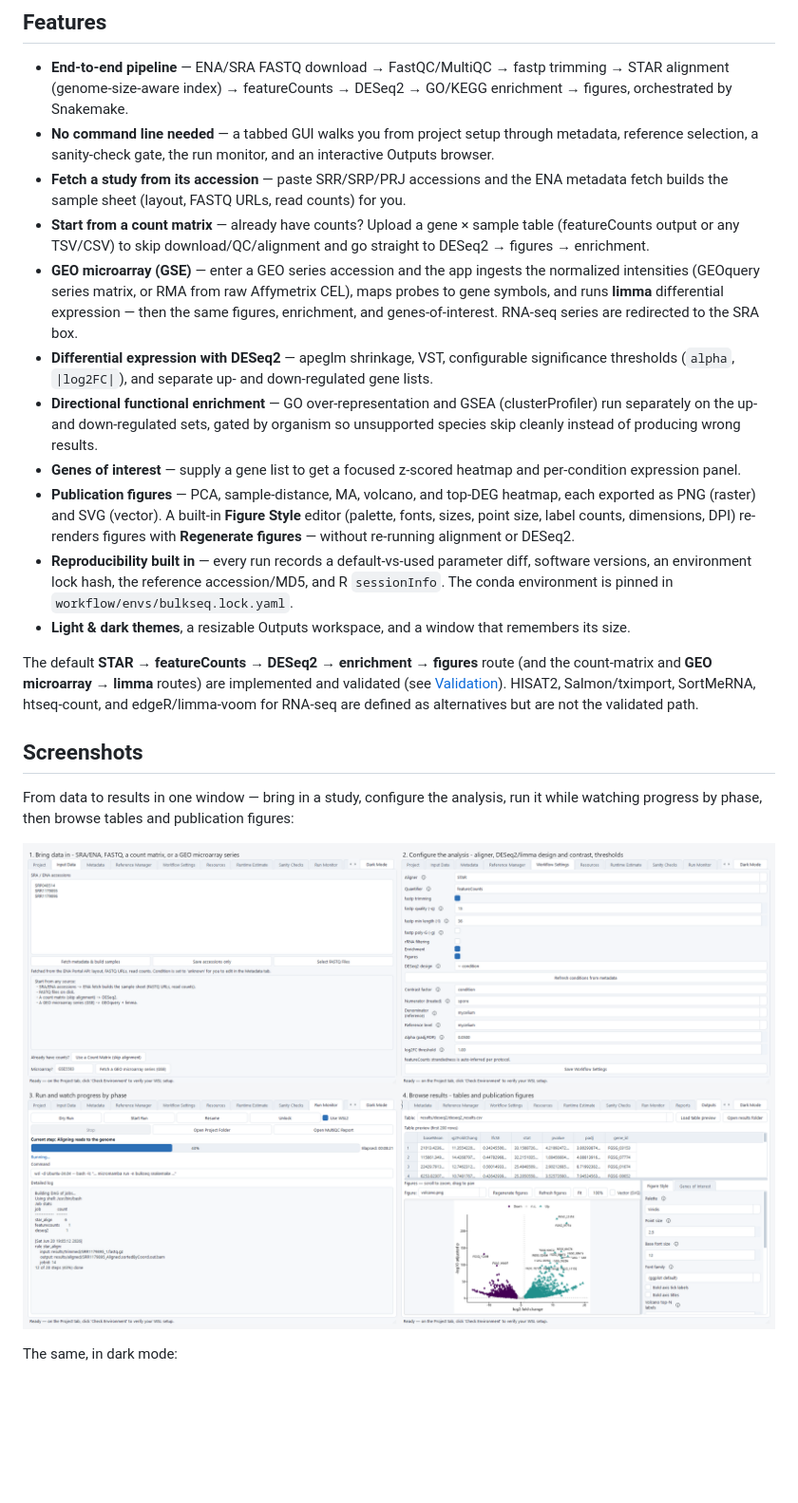
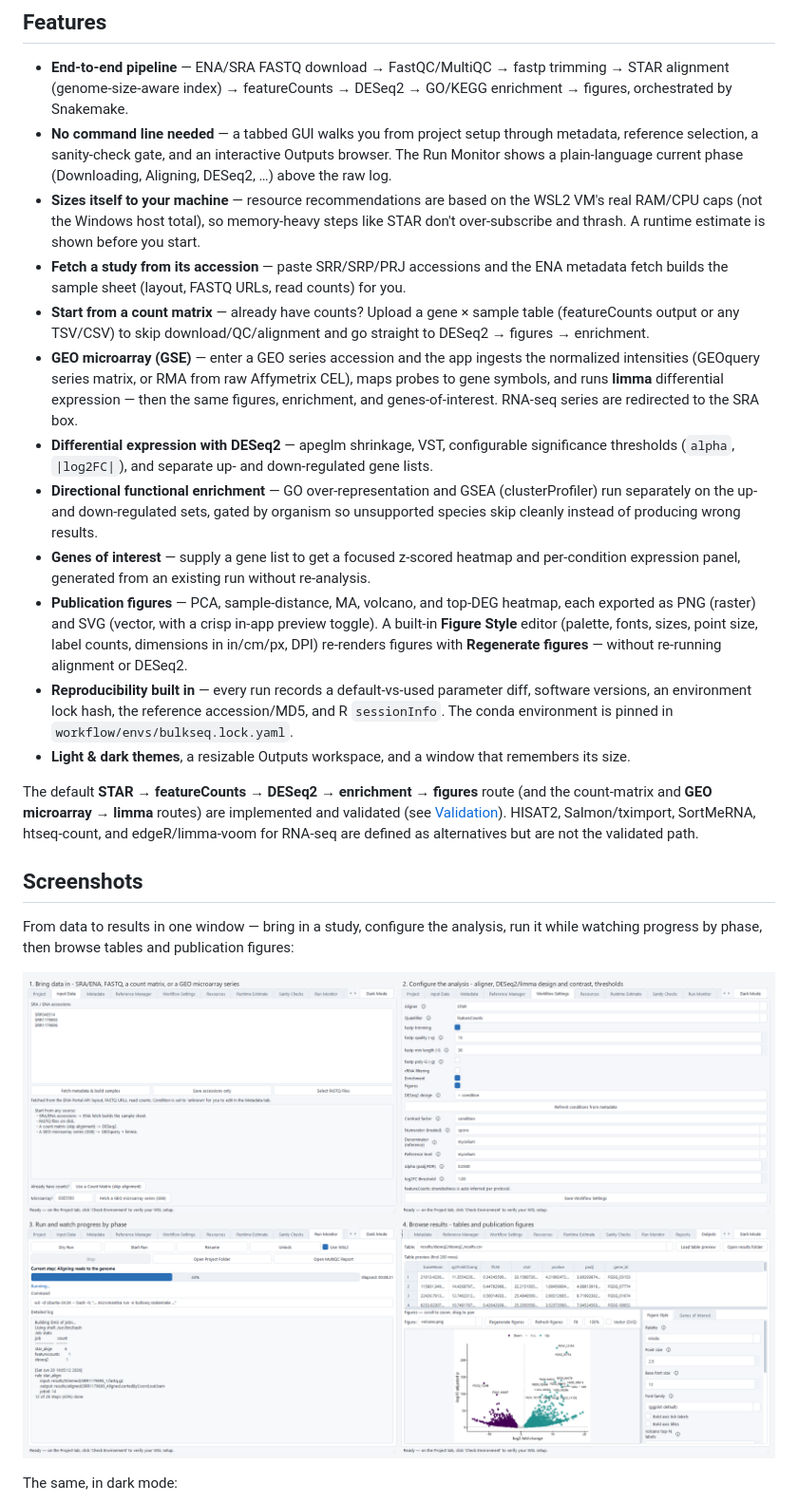
Before and after one commit to tunabirgun/bulkseq-studio, a Markdown page: README.md, the part around the change. Shown at 95% size. Drawn GitHub-style; pictures changed too: docs/screenshot-overview-light.png; blank space fills up the shorter version.

Commit message:
docs: refresh features + montage screenshots (phase progress, figure units, WSL-aware resources)

```diff
--- a/README.md
+++ b/README.md
@@ -9,14 +9,15 @@ BulkSeq Studio is a PySide6 GUI that drives a transparent [Snakemake](https://sn
 ## Features
 
 - **End-to-end pipeline** — ENA/SRA FASTQ download → FastQC/MultiQC → fastp trimming → STAR alignment (genome-size-aware index) → featureCounts → DESeq2 → GO/KEGG enrichment → figures, orchestrated by Snakemake.
-- **No command line needed** — a tabbed GUI walks you from project setup through metadata, reference selection, a sanity-check gate, the run monitor, and an interactive Outputs browser.
+- **No command line needed** — a tabbed GUI walks you from project setup through metadata, reference selection, a sanity-check gate, and an interactive Outputs browser. The Run Monitor shows a plain-language current phase (Downloading, Aligning, DESeq2, …) above the raw log.
+- **Sizes itself to your machine** — resource recommendations are based on the WSL2 VM's real RAM/CPU caps (not the Windows host total), so memory-heavy steps like STAR don't over-subscribe and thrash. A runtime estimate is shown before you start.
 - **Fetch a study from its accession** — paste SRR/SRP/PRJ accessions and the ENA metadata fetch builds the sample sheet (layout, FASTQ URLs, read counts) for you.
 - **Start from a count matrix** — already have counts? Upload a gene × sample table (featureCounts output or any TSV/CSV) to skip download/QC/alignment and go straight to DESeq2 → figures → enrichment.
 - **GEO microarray (GSE)** — enter a GEO series accession and the app ingests the normalized intensities (GEOquery series matrix, or RMA from raw Affymetrix CEL), maps probes to gene symbols, and runs **limma** differential expression — then the same figures, enrichment, and genes-of-interest. RNA-seq series are redirected to the SRA box.
 - **Differential expression with DESeq2** — apeglm shrinkage, VST, configurable significance thresholds (`alpha`, `|log2FC|`), and separate up- and down-regulated gene lists.
 - **Directional functional enrichment** — GO over-representation and GSEA (clusterProfiler) run separately on the up- and down-regulated sets, gated by organism so unsupported species skip cleanly instead of producing wrong results.
-- **Genes of interest** — supply a gene list to get a focused z-scored heatmap and per-condition expression panel.
-- **Publication figures** — PCA, sample-distance, MA, volcano, and top-DEG heatmap, each exported as PNG (raster) and SVG (vector). A built-in **Figure Style** editor (palette, fonts, sizes, point size, label counts, dimensions, DPI) re-renders figures with **Regenerate figures** — without re-running alignment or DESeq2.
+- **Genes of interest** — supply a gene list to get a focused z-scored heatmap and per-condition expression panel, generated from an existing run without re-analysis.
+- **Publication figures** — PCA, sample-distance, MA, volcano, and top-DEG heatmap, each exported as PNG (raster) and SVG (vector, with a crisp in-app preview toggle). A built-in **Figure Style** editor (palette, fonts, sizes, point size, label counts, dimensions in in/cm/px, DPI) re-renders figures with **Regenerate figures** — without re-running alignment or DESeq2.
 - **Reproducibility built in** — every run records a default-vs-used parameter diff, software versions, an environment lock hash, the reference accession/MD5, and R `sessionInfo`. The conda environment is pinned in `workflow/envs/bulkseq.lock.yaml`.
 - **Light & dark themes**, a resizable Outputs workspace, and a window that remembers its size.
 
```
Also changed, not shown: docs/screenshot-overview-dark.png.
